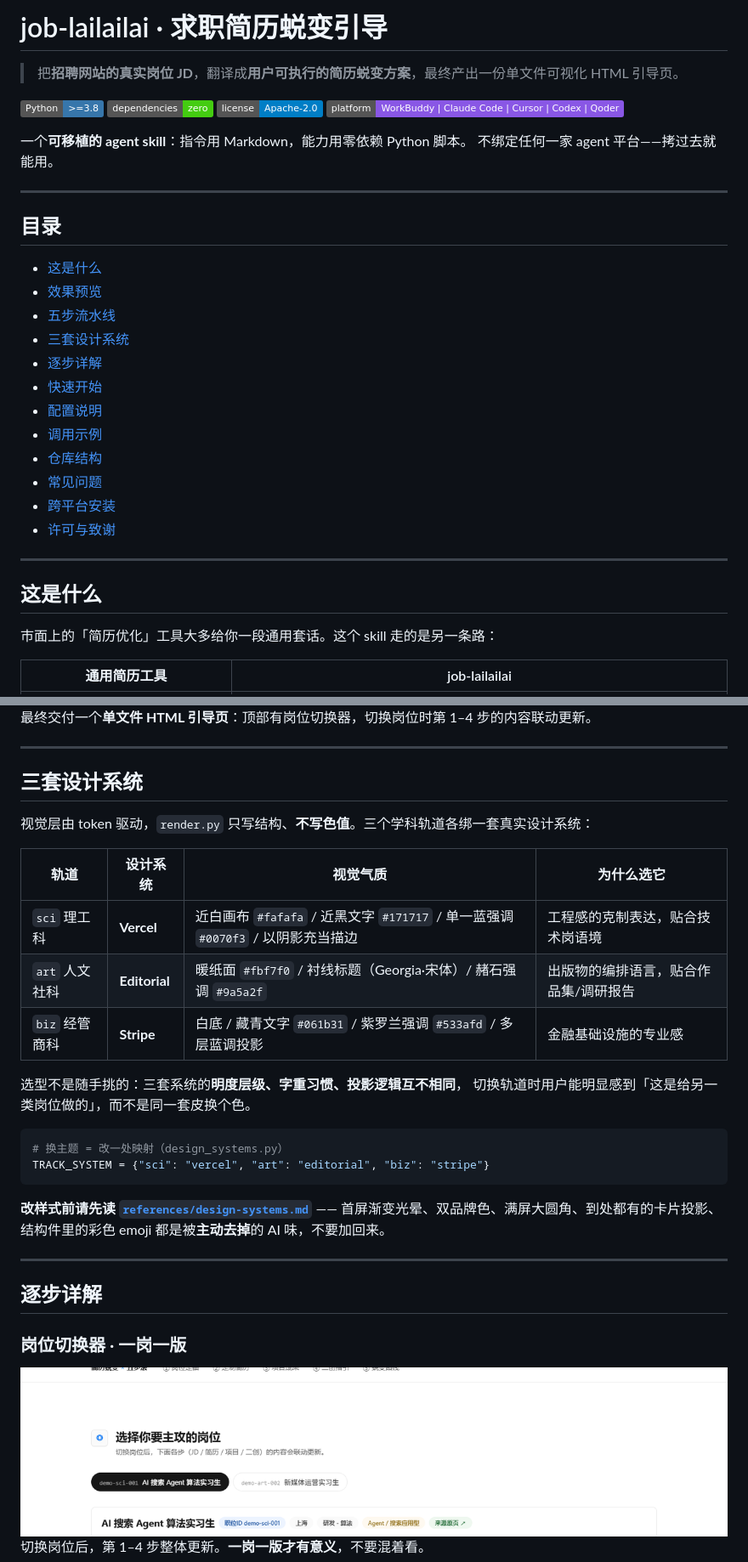
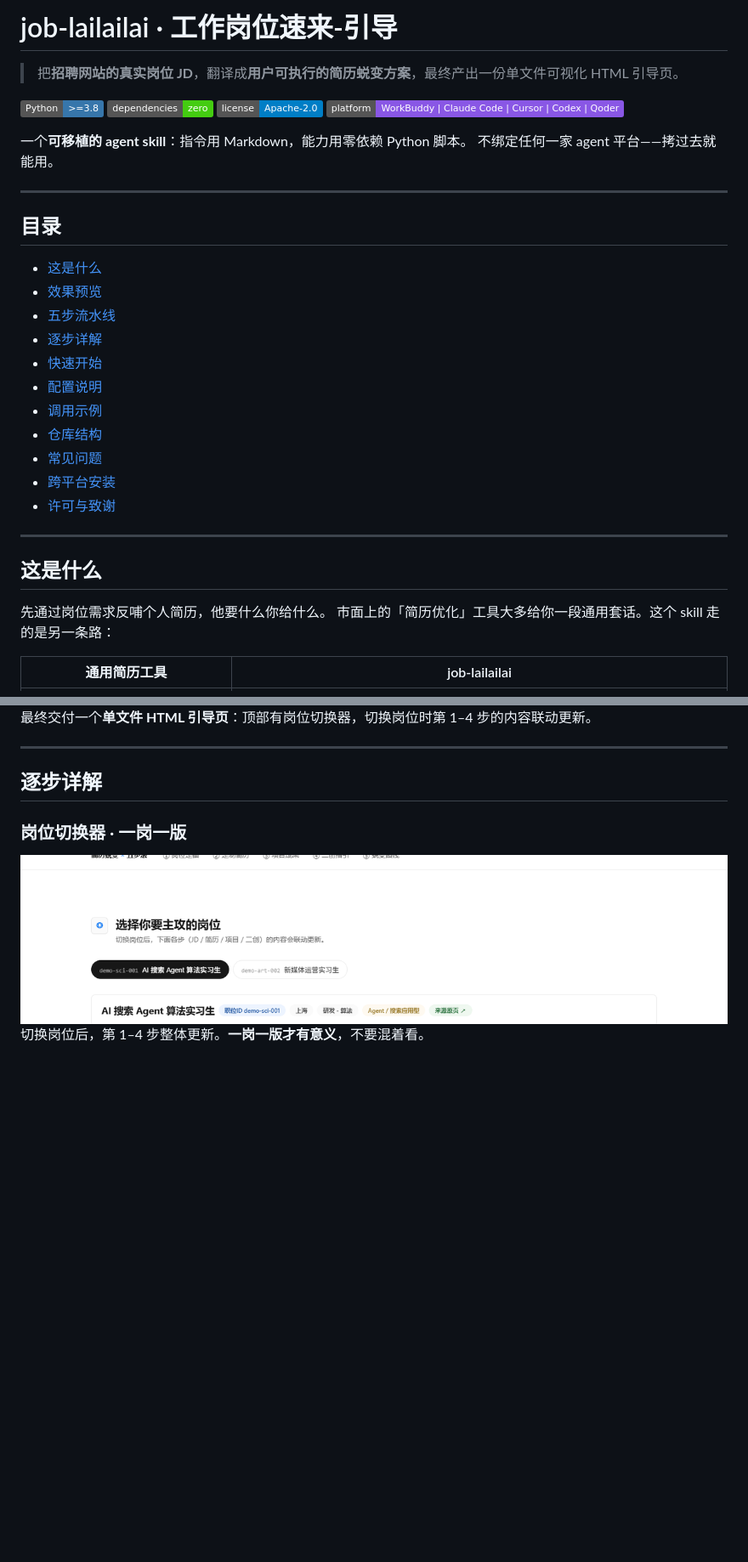
Before and after one commit to NiuBi66666688/job-lailailai, a Markdown page: README.md, 2 parts joined by grey strips. Shown at 85% size. Drawn GitHub-style; badges without logos; blank space fills up the shorter version.

Commit message:
Revise README with title change and content updates
Updated project title and refined core commitment statement. Removed section on design systems and added clarification on user experience.

````diff
--- a/README.md
+++ b/README.md
@@ -1,4 +1,4 @@
-# job-lailailai · 求职简历蜕变引导
+# job-lailailai · 工作岗位速来-引导
 
 > 把**招聘网站的真实岗位 JD**，翻译成**用户可执行的简历蜕变方案**，最终产出一份单文件可视化 HTML 引导页。
 
@@ -17,7 +17,6 @@
 - [这是什么](#这是什么)
 - [效果预览](#效果预览)
 - [五步流水线](#五步流水线)
-- [三套设计系统](#三套设计系统)
 - [逐步详解](#逐步详解)
 - [快速开始](#快速开始)
 - [配置说明](#配置说明)
@@ -30,7 +29,7 @@
 ---
 
 ## 这是什么
-
+先通过岗位需求反哺个人简历，他要什么你给什么。
 市面上的「简历优化」工具大多给你一段通用套话。这个 skill 走的是另一条路：
 
 | 通用简历工具 | job-lailailai |
@@ -79,31 +78,9 @@
 
 ---
 
-## 三套设计系统
-
-视觉层由 token 驱动，`render.py` 只写结构、**不写色值**。三个学科轨道各绑一套真实设计系统：
-
-| 轨道 | 设计系统 | 视觉气质 | 为什么选它 |
-| --- | --- | --- | --- |
-| `sci` 理工科 | **Vercel** | 近白画布 `#fafafa` / 近黑文字 `#171717` / 单一蓝强调 `#0070f3` / 以阴影充当描边 | 工程感的克制表达，贴合技术岗语境 |
-| `art` 人文社科 | **Editorial** | 暖纸面 `#fbf7f0` / 衬线标题（Georgia·宋体）/ 赭石强调 `#9a5a2f` | 出版物的编排语言，贴合作品集/调研报告 |
-| `biz` 经管商科 | **Stripe** | 白底 / 藏青文字 `#061b31` / 紫罗兰强调 `#533afd` / 多层蓝调投影 | 金融基础设施的专业感 |
-
-选型不是随手挑的：三套系统的**明度层级、字重习惯、投影逻辑互不相同**，
-切换轨道时用户能明显感到「这是给另一类岗位做的」，而不是同一套皮换个色。
-
-```bash
-# 换主题 = 改一处映射（design_systems.py）
-TRACK_SYSTEM = {"sci": "vercel", "art": "editorial", "biz": "stripe"}
-```
-
-**改样式前请先读 [`references/design-systems.md`](references/design-systems.md)** ——
-首屏渐变光晕、双品牌色、满屏大圆角、到处都有的卡片投影、结构件里的彩色 emoji
-都是被**主动去掉**的 AI 味，不要加回来。
-
----
 
 ## 逐步详解
+
 
 ### 岗位切换器 · 一岗一版
 
````
Also changed, not shown: other parts of README.md (+1 -1 lines).
